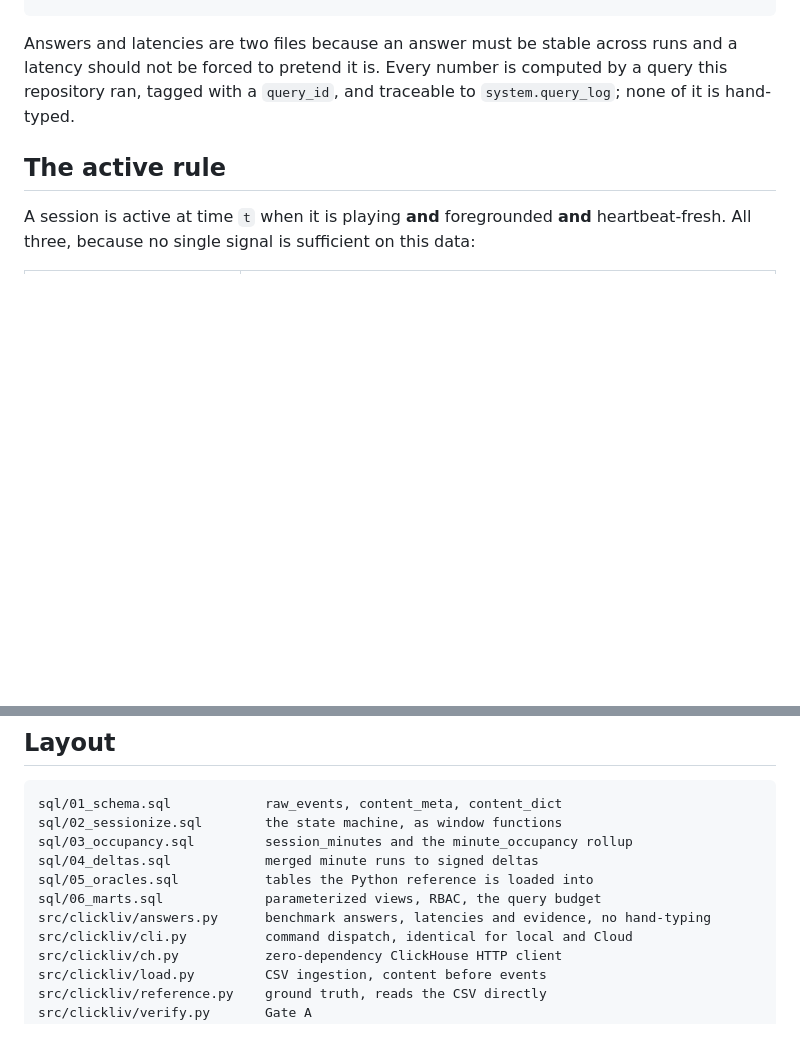
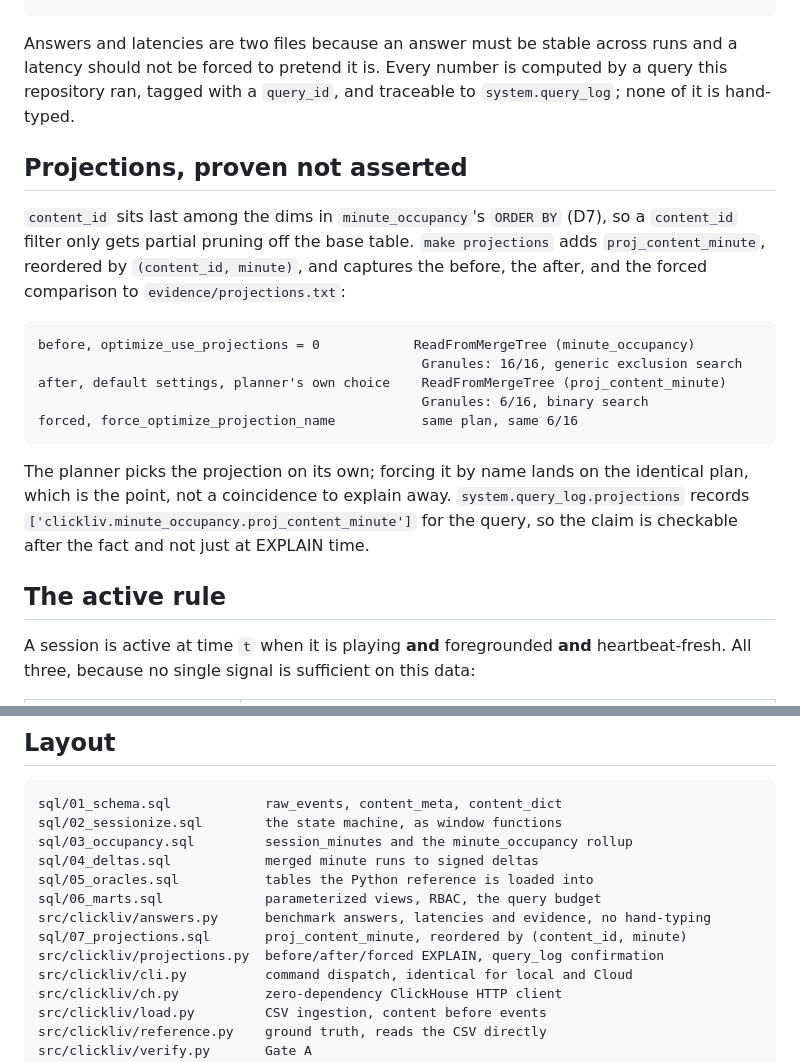
Before and after one commit to ashutosh887/ClickLiv, a Markdown page: README.md, 2 parts joined by grey strips. Rendered like a GitHub page; blank space fills up the shorter version.

Commit message:
docs: document the projection and its measured effect

````diff
--- a/README.md
+++ b/README.md
@@ -195,6 +195,26 @@ a latency should not be forced to pretend it is. Every number is computed by a q
 this repository ran, tagged with a `query_id`, and traceable to `system.query_log`;
 none of it is hand-typed.
 
+## Projections, proven not asserted
+
+`content_id` sits last among the dims in `minute_occupancy`'s `ORDER BY` (D7), so a
+`content_id` filter only gets partial pruning off the base table. `make projections`
+adds `proj_content_minute`, reordered by `(content_id, minute)`, and captures the
+before, the after, and the forced comparison to `evidence/projections.txt`:
+
+```
+before, optimize_use_projections = 0            ReadFromMergeTree (minute_occupancy)
+                                                 Granules: 16/16, generic exclusion search
+after, default settings, planner's own choice    ReadFromMergeTree (proj_content_minute)
+                                                 Granules: 6/16, binary search
+forced, force_optimize_projection_name           same plan, same 6/16
+```
+
+The planner picks the projection on its own; forcing it by name lands on the identical
+plan, which is the point, not a coincidence to explain away. `system.query_log.projections`
+records `['clickliv.minute_occupancy.proj_content_minute']` for the query, so the claim
+is checkable after the fact and not just at EXPLAIN time.
+
 ## The active rule
 
 A session is active at time `t` when it is playing **and** foregrounded **and**
@@ -305,6 +325,8 @@ sql/04_deltas.sql            merged minute runs to signed deltas
 sql/05_oracles.sql           tables the Python reference is loaded into
 sql/06_marts.sql             parameterized views, RBAC, the query budget
 src/clickliv/answers.py      benchmark answers, latencies and evidence, no hand-typing
+sql/07_projections.sql       proj_content_minute, reordered by (content_id, minute)
+src/clickliv/projections.py  before/after/forced EXPLAIN, query_log confirmation
 src/clickliv/cli.py          command dispatch, identical for local and Cloud
 src/clickliv/ch.py           zero-dependency ClickHouse HTTP client
 src/clickliv/load.py         CSV ingestion, content before events
````
